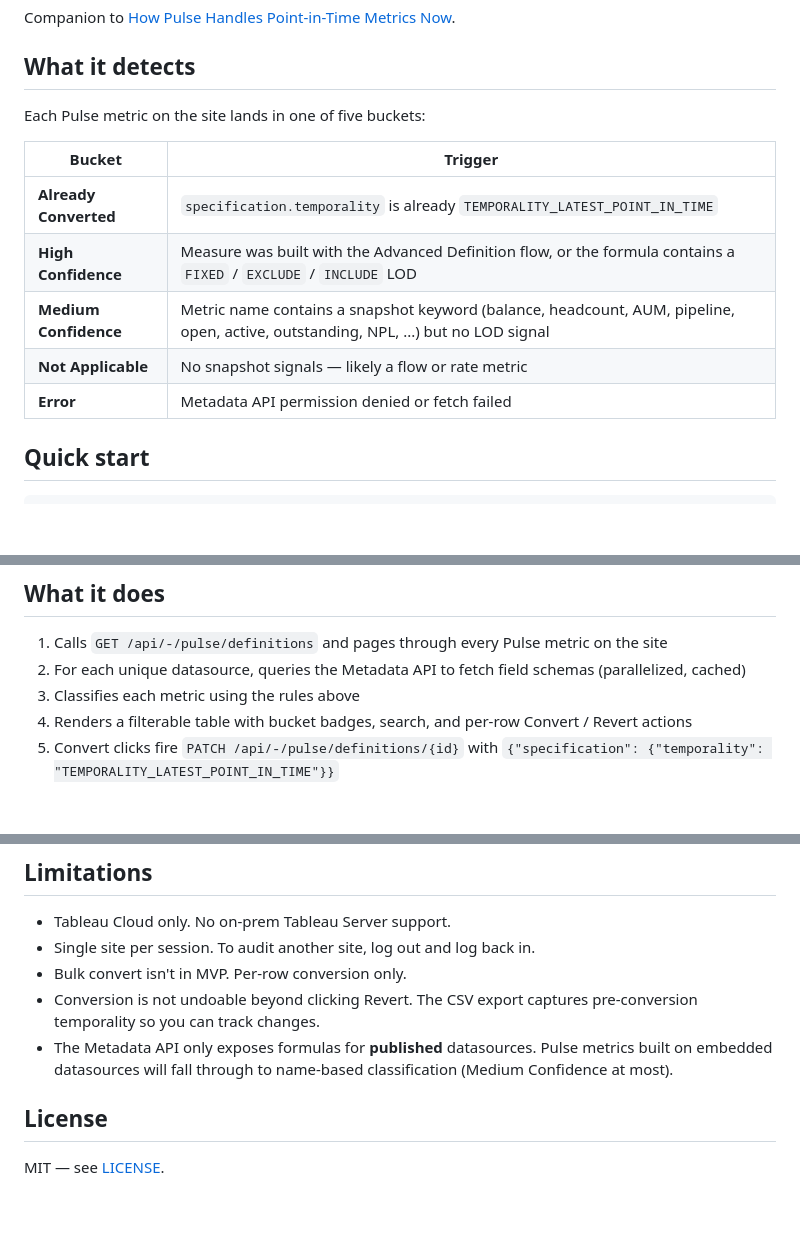
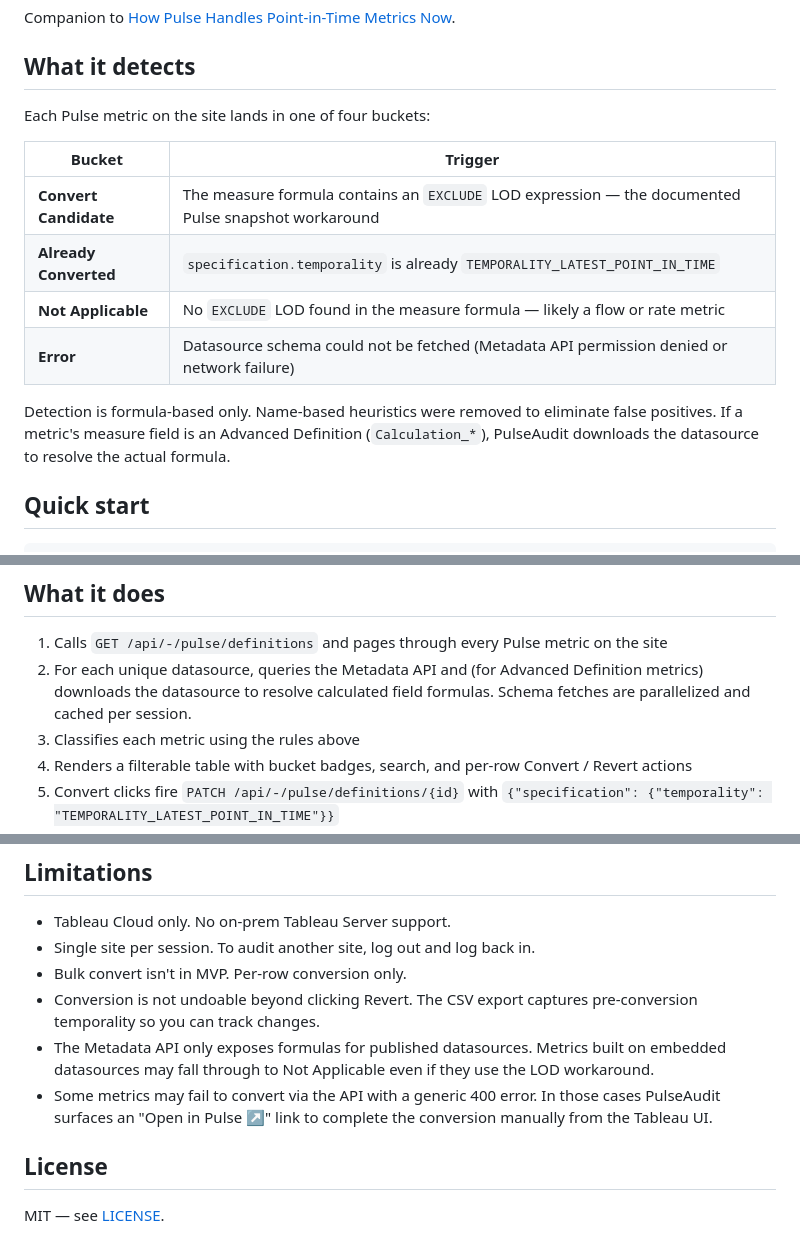
Before and after one commit to arapaport-tableau/pulse-audit, a Markdown page: README.md, 3 parts joined by grey strips. GitHub-like rendering; blank space fills up the shorter version.

Commit message:
update README: correct detection logic, bucket names, limitations

```diff
--- a/README.md
+++ b/README.md
@@ -8,15 +8,16 @@ Companion to [How Pulse Handles Point-in-Time Metrics Now](https://andyrapaport.
 
 ## What it detects
 
-Each Pulse metric on the site lands in one of five buckets:
+Each Pulse metric on the site lands in one of four buckets:
 
 | Bucket | Trigger |
 |---|---|
+| **Convert Candidate** | The measure formula contains an `EXCLUDE` LOD expression — the documented Pulse snapshot workaround |
 | **Already Converted** | `specification.temporality` is already `TEMPORALITY_LATEST_POINT_IN_TIME` |
-| **High Confidence** | Measure was built with the Advanced Definition flow, or the formula contains a `FIXED` / `EXCLUDE` / `INCLUDE` LOD |
-| **Medium Confidence** | Metric name contains a snapshot keyword (balance, headcount, AUM, pipeline, open, active, outstanding, NPL, ...) but no LOD signal |
-| **Not Applicable** | No snapshot signals — likely a flow or rate metric |
-| **Error** | Metadata API permission denied or fetch failed |
+| **Not Applicable** | No `EXCLUDE` LOD found in the measure formula — likely a flow or rate metric |
+| **Error** | Datasource schema could not be fetched (Metadata API permission denied or network failure) |
+
+Detection is formula-based only. Name-based heuristics were removed to eliminate false positives. If a metric's measure field is an Advanced Definition (`Calculation_*`), PulseAudit downloads the datasource to resolve the actual formula.
 
 ## Quick start
 
@@ -60,7 +61,7 @@ A read-only PAT can audit but won't be able to convert. Tick the "Read-only mode
 ## What it does
 
 1. Calls `GET /api/-/pulse/definitions` and pages through every Pulse metric on the site
-2. For each unique datasource, queries the Metadata API to fetch field schemas (parallelized, cached)
+2. For each unique datasource, queries the Metadata API and (for Advanced Definition metrics) downloads the datasource to resolve calculated field formulas. Schema fetches are parallelized and cached per session.
 3. Classifies each metric using the rules above
 4. Renders a filterable table with bucket badges, search, and per-row Convert / Revert actions
 5. Convert clicks fire `PATCH /api/-/pulse/definitions/{id}` with `{"specification": {"temporality": "TEMPORALITY_LATEST_POINT_IN_TIME"}}`
@@ -84,7 +85,8 @@ If you want to host PulseAudit on an internal server for your team:
 - Single site per session. To audit another site, log out and log back in.
 - Bulk convert isn't in MVP. Per-row conversion only.
 - Conversion is not undoable beyond clicking Revert. The CSV export captures pre-conversion temporality so you can track changes.
-- The Metadata API only exposes formulas for **published** datasources. Pulse metrics built on embedded datasources will fall through to name-based classification (Medium Confidence at most).
+- The Metadata API only exposes formulas for published datasources. Metrics built on embedded datasources may fall through to Not Applicable even if they use the LOD workaround.
+- Some metrics may fail to convert via the API with a generic 400 error. In those cases PulseAudit surfaces an "Open in Pulse ↗" link to complete the conversion manually from the Tableau UI.
 
 ## License
 
```
